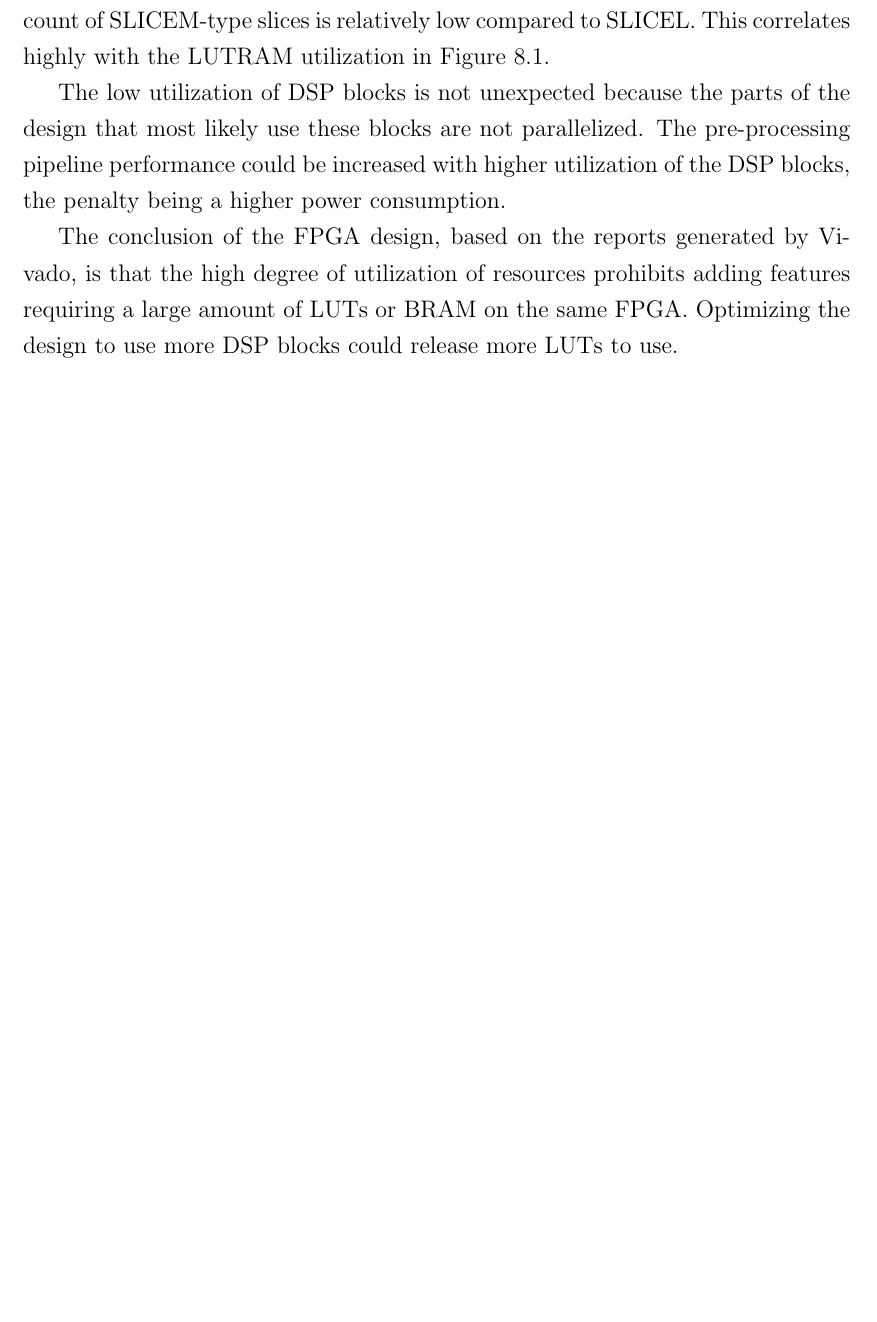
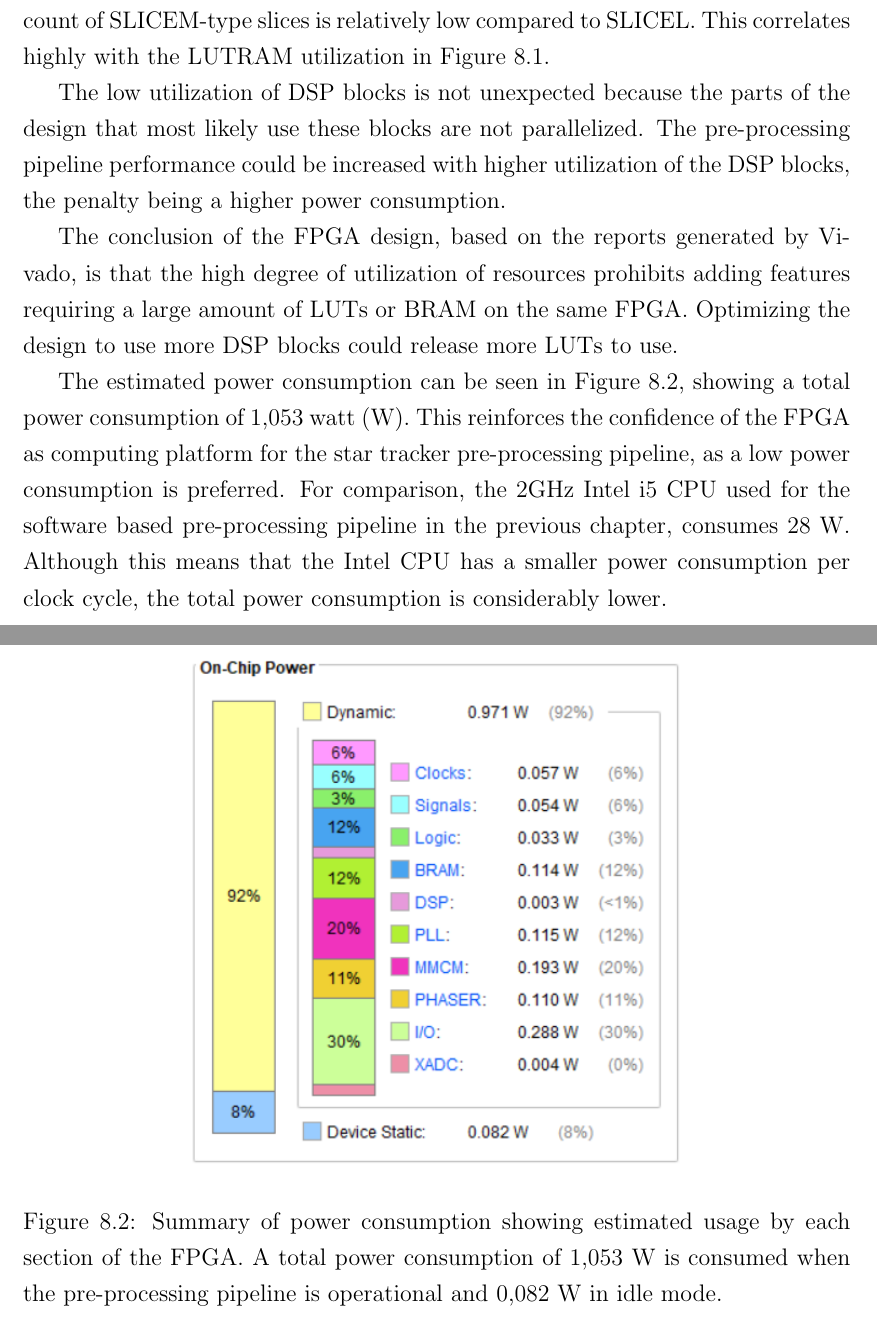
Before and after one commit to OscarBj/ce-thesis, a LaTeX thesis (main.tex): part of page 69 of 71 before the commit and two parts of pages 69 and 70 of 72 after it, the two joined at a grey line, cut so that both start at the same text, the shorter picture padded with empty space. The pictures show the PDF file main.pdf that the author committed with the source.

Commit message:
Added power report

```diff
--- a/main.tex
+++ b/main.tex
@@ -909,7 +909,7 @@ In the case of run S2.2 the 0,8 ms longer processing time, shown in Table \ref{t
 \subsection*{Sample 3}
 The Sample 3 input image, shown in Figure \ref{res:s2_in}, contains a cloud of faint and small stars. By tuning the input parameters correctly, this proves not to be any obstacle for star extraction as the S3.1 output image shows in Figure \ref{res:s2_1}.
 \par
-To extract the best selection of stars as detection candidates, the parameters can be tuned further. Since the dimensions of the extracted stars are relatively small, an increase in the foreground threshold is ruled out due to the effect seen in previous results, for example test input run T1. The feature threshold is thus increased to extract the brightest stars, keeping the dimensions and centroid precision. The result of this parameter tuning for S3.2 is shown in Figure \ref{res:s2_2}. The increase in the feature threshold in run S3.2 decreases the processing time by 0.2 ms, as shown in Table \ref{table:s2_res}.
+To extract the best selection of stars as detection candidates, the parameters can be tuned further. Since the dimensions of the extracted stars are relatively small, an increase in the foreground threshold is ruled out due to the effect seen in previous results, for example test input run T1. The feature threshold is thus increased to extract the brightest stars, keeping the dimensions and centroid precision. The result of this parameter tuning for S3.2 is shown in Figure \ref{res:s2_2}. The increase in the feature threshold in run S3.2 decreases the processing time by 0.2 ms, as shown in Table \ref{table:s2_res}. The frame rate of S3.1 is 17,09 FPS, and 17,14 FPS in S3.2.
 \par
 A notable aspect of the results is that the rendering of the centroid of a few stars is not visible. This is likely due to the small dimensions of the features, or a rounding error of the weighted centroid calculation.
 
@@ -1153,6 +1153,14 @@ The low level storage mechanisms have a low utilization compared with the BRAM a
 The low utilization of DSP blocks is not unexpected because the parts of the design that most likely use these blocks are not parallelized. The pre-processing pipeline performance could be increased with higher utilization of the DSP blocks, the penalty being a higher power consumption.
 \par
 The conclusion of the FPGA design, based on the reports generated by Vivado, is that the high degree of utilization of resources prohibits adding features requiring a large amount of LUTs or BRAM on the same FPGA. Optimizing the design to use more DSP blocks could release more LUTs to use.
+\par
+The estimated power consumption can be seen in Figure \ref*{fig:fpga_power}, showing a total power consumption of 1,053 watt (W). This reinforces the confidence of the FPGA as computing platform for the star tracker pre-processing pipeline, as a low power consumption is preferred. For comparison, the 2GHz Intel i5 CPU used for the software based pre-processing pipeline in the previous chapter, consumes 28 W. Although this means that the Intel CPU has a smaller power consumption per clock cycle, the total power consumption is considerably lower.
+\begin{figure}[h]
+    \centering
+    \includegraphics[scale=0.9]{figures/power_report.PNG}
+    \caption{Summary of power consumption showing estimated usage by each section of the FPGA. A total power consumption of 1,053 W is consumed when the pre-processing pipeline is operational and 0,082 W in idle mode.}
+    \label{fig:fpga_power}
+\end{figure}
 
 % Streamlined CCL, preparing for centroid & feature detection
 \addcontentsline{toc}{chapter}{Bibliography}
```
Also changed, not shown: figures/power_report.PNG (added), main.pdf, main.tex (12 more changed lines).
